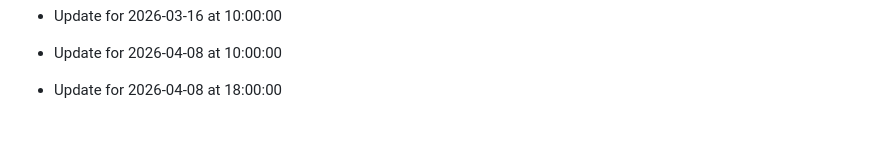
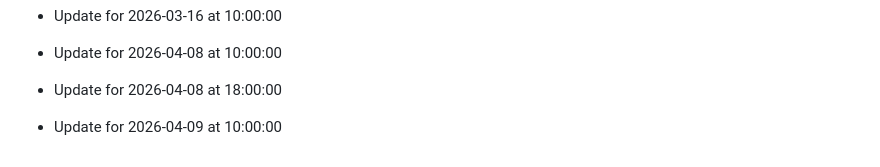
Before and after one commit to SanthoshcharyT/Digital-Permission-Management-System, a Markdown page: README.md, the part around the change. GitHub-like rendering; blank space fills up the shorter version.

Commit message:
Apr 9 morning

```diff
--- a/README.md
+++ b/README.md
@@ -282,3 +282,5 @@ Digital Permission Management System is a full-stack web app built with Node.js,
 - Update for 2026-04-08 at 10:00:00
 
 - Update for 2026-04-08 at 18:00:00
+
+- Update for 2026-04-09 at 10:00:00
```
